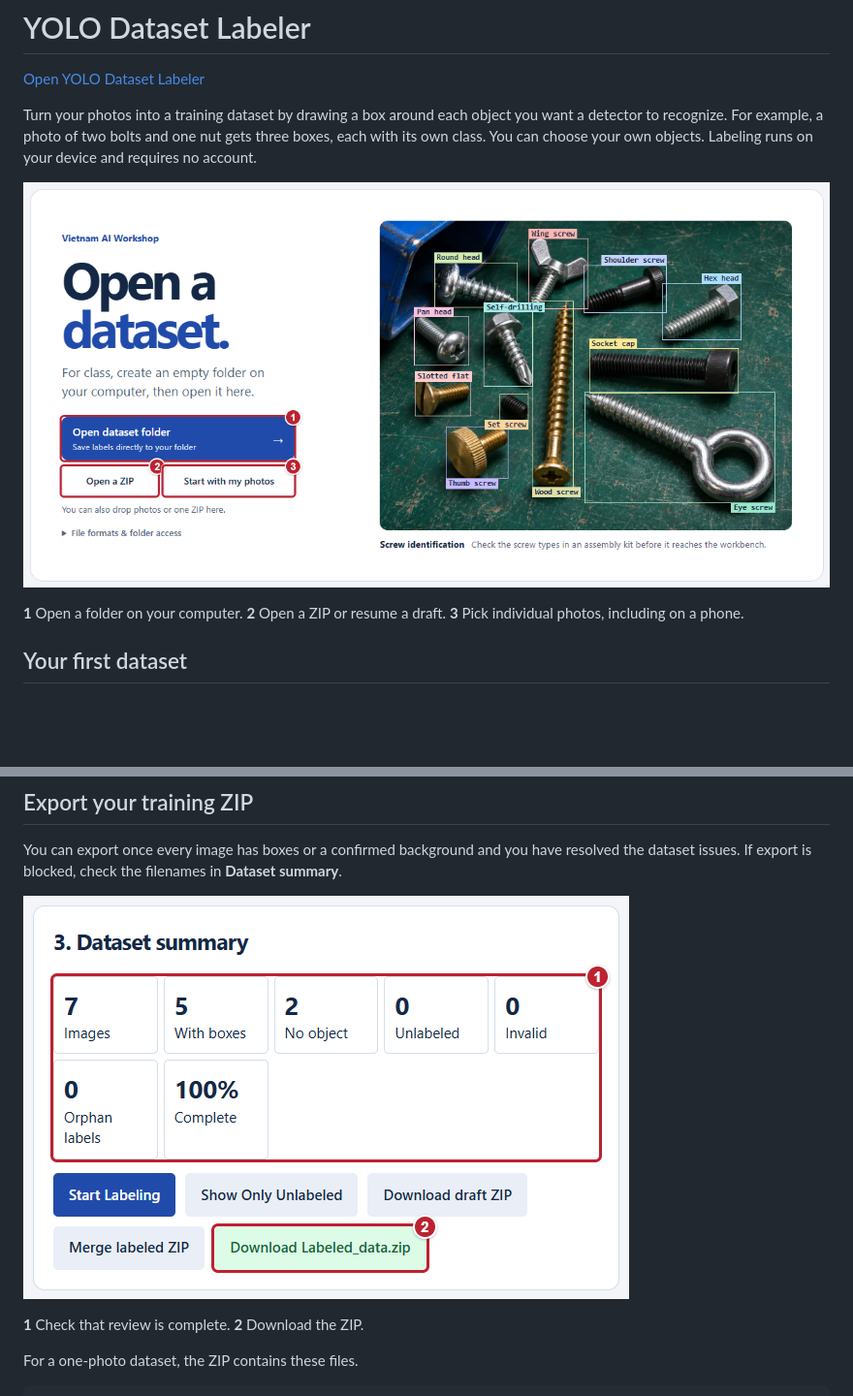
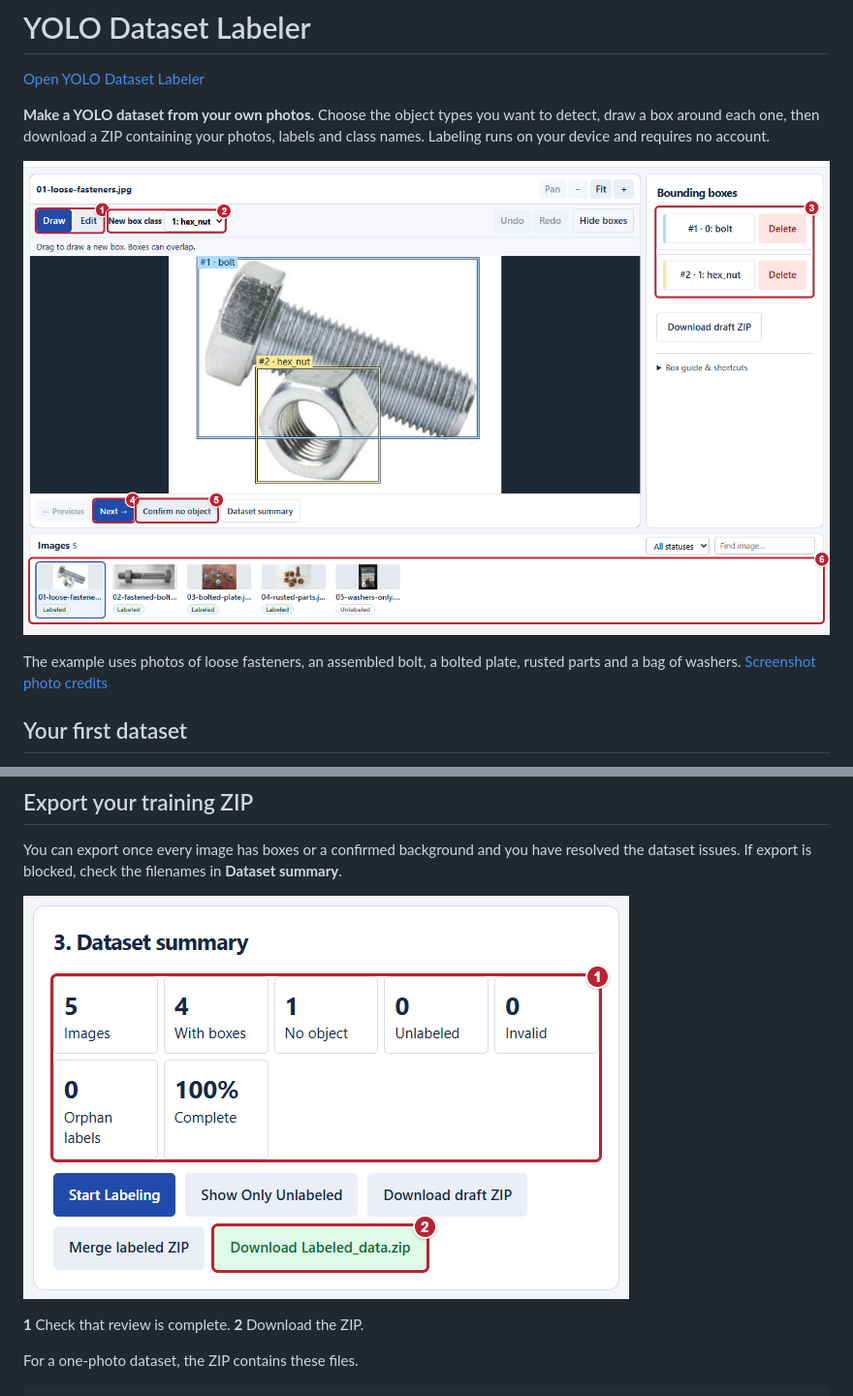
Before and after one commit to Active-Learning-Kyle/yolo-dataset-labeler, a Markdown page: README.md, 2 parts joined by grey strips. Shown at 97% size. Rendered like a GitHub page; pictures changed too: docs/guide/04-label-objects.png, docs/guide/05-export-dataset.png; blank space fills up the shorter version.

```diff
--- a/README.md
+++ b/README.md
@@ -2,11 +2,11 @@
 
 [Open YOLO Dataset Labeler](https://active-learning-kyle.github.io/yolo-dataset-labeler/)
 
-Turn your photos into a training dataset by drawing a box around each object you want a detector to recognize. For example, a photo of two bolts and one nut gets three boxes, each with its own class. You can choose your own objects. Labeling runs on your device and requires no account.
+**Make a YOLO dataset from your own photos.** Choose the object types you want to detect, draw a box around each one, then download a ZIP containing your photos, labels and class names. Labeling runs on your device and requires no account.
 
-![Opening screen with 1 Open dataset folder, 2 Open a ZIP and 3 Start with my photos outlined in red](docs/guide/01-open-dataset.png)
+![The annotation workbench with a boxed bolt and hex nut and a row of five distinct hardware photos](docs/guide/04-label-objects.png)
 
-**1** Open a folder on your computer. **2** Open a ZIP or resume a draft. **3** Pick individual photos, including on a phone.
+The example uses photos of loose fasteners, an assembled bolt, a bolted plate, rusted parts and a bag of washers. [Screenshot photo credits](docs/guide/photo-credits.md)
 
 ## Your first dataset
 
```
Also changed, not shown: other parts of README.md (+14 -4 lines), docs/guide/photo-credits.md (added, +11 -0 lines), docs/guide/03-add-classes.png, docs/guide/06-open-colab.png, docs/guide/07-quick-help.png, docs/guide/08-mobile-images.png (added).
